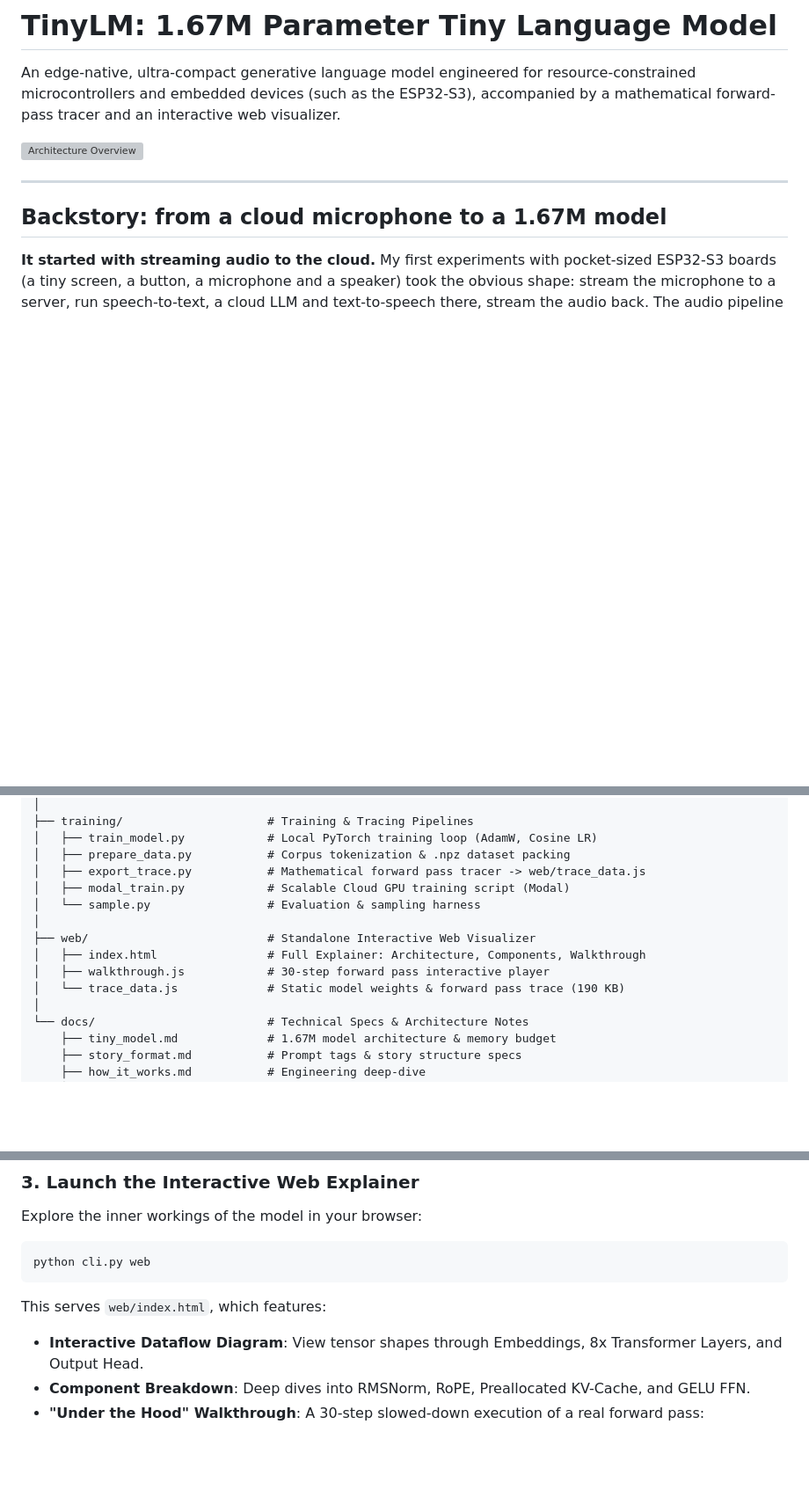
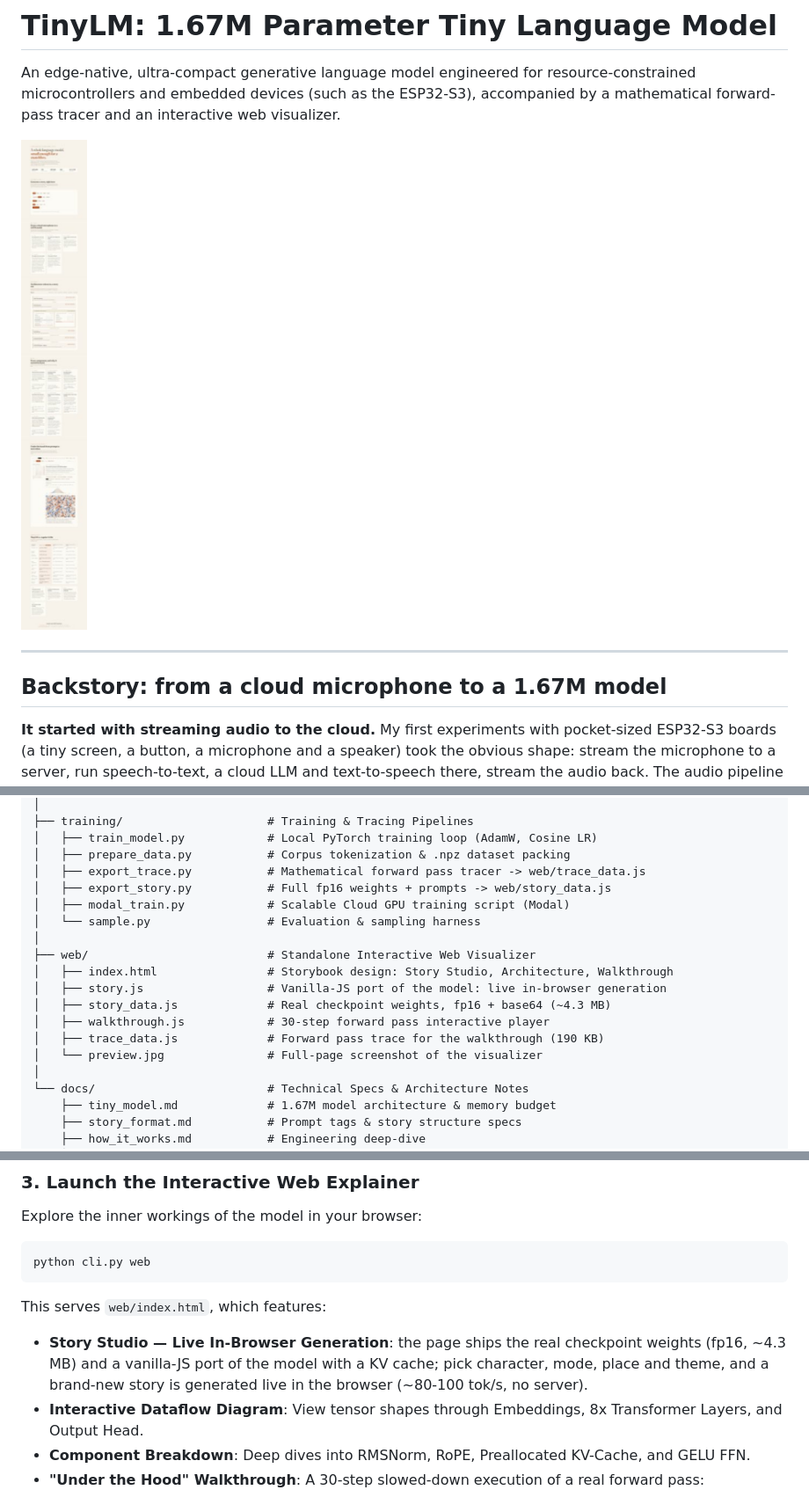
Before and after one commit to hariharaprasadr/storylm, a Markdown page: README.md, 3 parts joined by grey strips. Shown: that part at 88% size. Rendered like a GitHub page; pictures changed too: web/preview.jpg (added); blank space fills up the shorter version; grey boxes are pictures that could not be loaded.

````diff
--- a/README.md
+++ b/README.md
@@ -2,7 +2,7 @@
 
 An edge-native, ultra-compact generative language model engineered for resource-constrained microcontrollers and embedded devices (such as the ESP32-S3), accompanied by a mathematical forward-pass tracer and an interactive web visualizer.
 
-![Architecture Overview](web/preview.png) <!-- (or open web/index.html) -->
+![Architecture Overview](web/preview.jpg) <!-- (or open web/index.html) -->
 
 ---
 
@@ -98,13 +98,17 @@ tinylm/
 │   ├── train_model.py            # Local PyTorch training loop (AdamW, Cosine LR)
 │   ├── prepare_data.py           # Corpus tokenization & .npz dataset packing
 │   ├── export_trace.py           # Mathematical forward pass tracer -> web/trace_data.js
+│   ├── export_story.py           # Full fp16 weights + prompts -> web/story_data.js
 │   ├── modal_train.py            # Scalable Cloud GPU training script (Modal)
 │   └── sample.py                 # Evaluation & sampling harness
 │
 ├── web/                          # Standalone Interactive Web Visualizer
-│   ├── index.html                # Full Explainer: Architecture, Components, Walkthrough
+│   ├── index.html                # Storybook design: Story Studio, Architecture, Walkthrough
+│   ├── story.js                  # Vanilla-JS port of the model: live in-browser generation
+│   ├── story_data.js             # Real checkpoint weights, fp16 + base64 (~4.3 MB)
 │   ├── walkthrough.js            # 30-step forward pass interactive player
-│   └── trace_data.js             # Static model weights & forward pass trace (190 KB)
+│   ├── trace_data.js             # Forward pass trace for the walkthrough (190 KB)
+│   └── preview.jpg               # Full-page screenshot of the visualizer
 │
 └── docs/                         # Technical Specs & Architecture Notes
     ├── tiny_model.md             # 1.67M model architecture & memory budget
@@ -142,6 +146,7 @@ Explore the inner workings of the model in your browser:
 python cli.py web
 ```
 This serves `web/index.html`, which features:
+- **Story Studio — Live In-Browser Generation**: the page ships the real checkpoint weights (fp16, ~4.3 MB) and a vanilla-JS port of the model with a KV cache; pick character, mode, place and theme, and a brand-new story is generated live in the browser (~80-100 tok/s, no server).
 - **Interactive Dataflow Diagram**: View tensor shapes through Embeddings, 8x Transformer Layers, and Output Head.
 - **Component Breakdown**: Deep dives into RMSNorm, RoPE, Preallocated KV-Cache, and GELU FFN.
 - **"Under the Hood" Walkthrough**: A 30-step slowed-down execution of a real forward pass:
````
Also changed, not shown: 5 other files.
